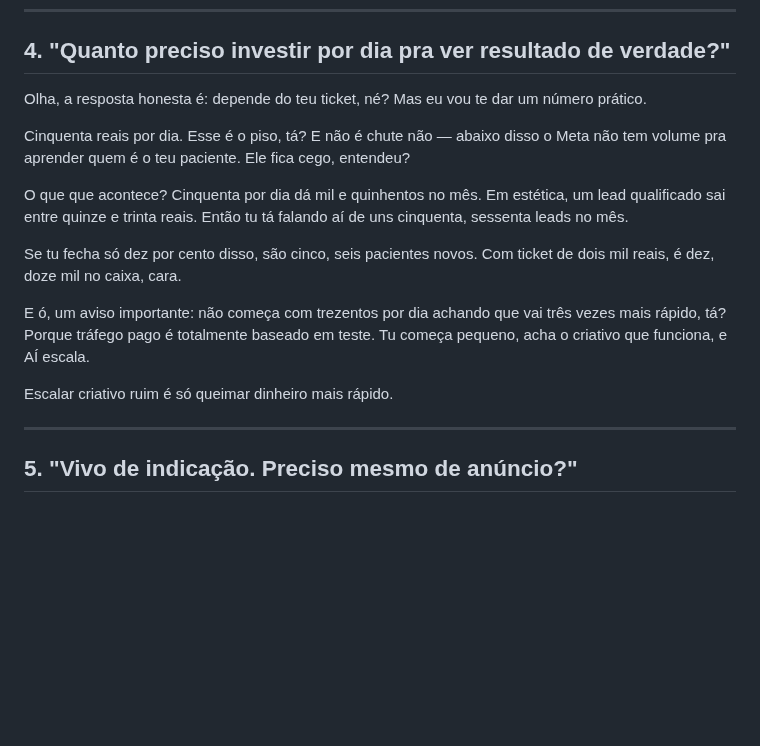
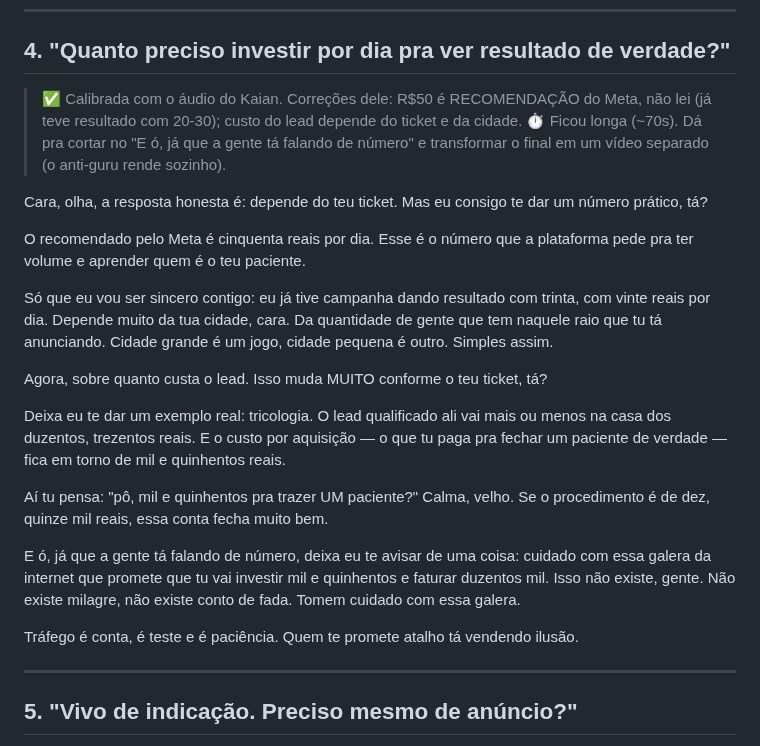
Before and after one commit to oficialnexus00/nexus-estetica, a Markdown page: comercial/caixinha-respostas.md, the part around the change. Drawn GitHub-style; blank space fills up the shorter version.

```diff
--- a/comercial/caixinha-respostas.md
+++ b/comercial/caixinha-respostas.md
@@ -58,17 +58,26 @@ Resumindo: no turbinar você compra like. No gerenciador você compra paciente.
 
 ## 4. "Quanto preciso investir por dia pra ver resultado de verdade?"
 
-Olha, a resposta honesta é: depende do teu ticket, né? Mas eu vou te dar um número prático.
+> ✅ Calibrada com o áudio do Kaian. Correções dele: R$50 é RECOMENDAÇÃO do Meta,
+> não lei (já teve resultado com 20-30); custo do lead depende do ticket e da cidade.
+> ⏱️ Ficou longa (~70s). Dá pra cortar no "E ó, já que a gente tá falando de número"
+> e transformar o final em um vídeo separado (o anti-guru rende sozinho).
 
-Cinquenta reais por dia. Esse é o piso, tá? E não é chute não — abaixo disso o Meta não tem volume pra aprender quem é o teu paciente. Ele fica cego, entendeu?
+Cara, olha, a resposta honesta é: depende do teu ticket. Mas eu consigo te dar um número prático, tá?
 
-O que que acontece? Cinquenta por dia dá mil e quinhentos no mês. Em estética, um lead qualificado sai entre quinze e trinta reais. Então tu tá falando aí de uns cinquenta, sessenta leads no mês.
+O recomendado pelo Meta é cinquenta reais por dia. Esse é o número que a plataforma pede pra ter volume e aprender quem é o teu paciente.
 
-Se tu fecha só dez por cento disso, são cinco, seis pacientes novos. Com ticket de dois mil reais, é dez, doze mil no caixa, cara.
+Só que eu vou ser sincero contigo: eu já tive campanha dando resultado com trinta, com vinte reais por dia. Depende muito da tua cidade, cara. Da quantidade de gente que tem naquele raio que tu tá anunciando. Cidade grande é um jogo, cidade pequena é outro. Simples assim.
 
-E ó, um aviso importante: não começa com trezentos por dia achando que vai três vezes mais rápido, tá? Porque tráfego pago é totalmente baseado em teste. Tu começa pequeno, acha o criativo que funciona, e AÍ escala.
+Agora, sobre quanto custa o lead. Isso muda MUITO conforme o teu ticket, tá?
 
-Escalar criativo ruim é só queimar dinheiro mais rápido.
+Deixa eu te dar um exemplo real: tricologia. O lead qualificado ali vai mais ou menos na casa dos duzentos, trezentos reais. E o custo por aquisição — o que tu paga pra fechar um paciente de verdade — fica em torno de mil e quinhentos reais.
+
+Aí tu pensa: "pô, mil e quinhentos pra trazer UM paciente?" Calma, velho. Se o procedimento é de dez, quinze mil reais, essa conta fecha muito bem.
+
+E ó, já que a gente tá falando de número, deixa eu te avisar de uma coisa: cuidado com essa galera da internet que promete que tu vai investir mil e quinhentos e faturar duzentos mil. Isso não existe, gente. Não existe milagre, não existe conto de fada. Tomem cuidado com essa galera.
+
+Tráfego é conta, é teste e é paciência. Quem te promete atalho tá vendendo ilusão.
 
 ---
 
```
Also changed, not shown: comercial/caixinha-perguntas.md (+11 -0 lines), empresa/voz-do-kaian.md (+19 -2 lines).
